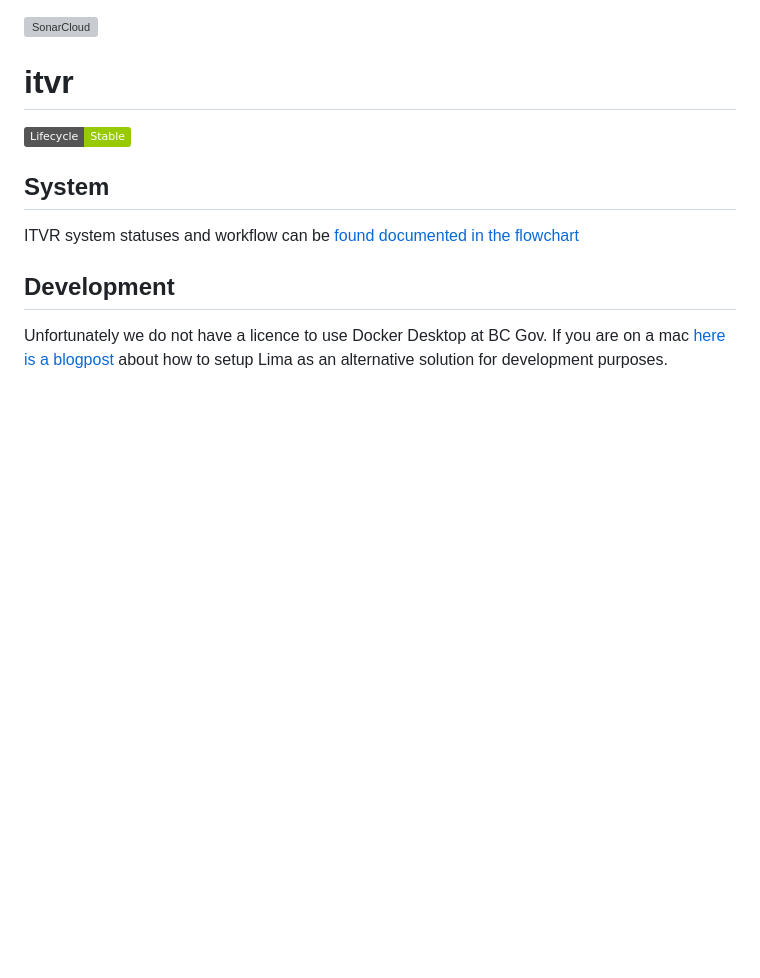
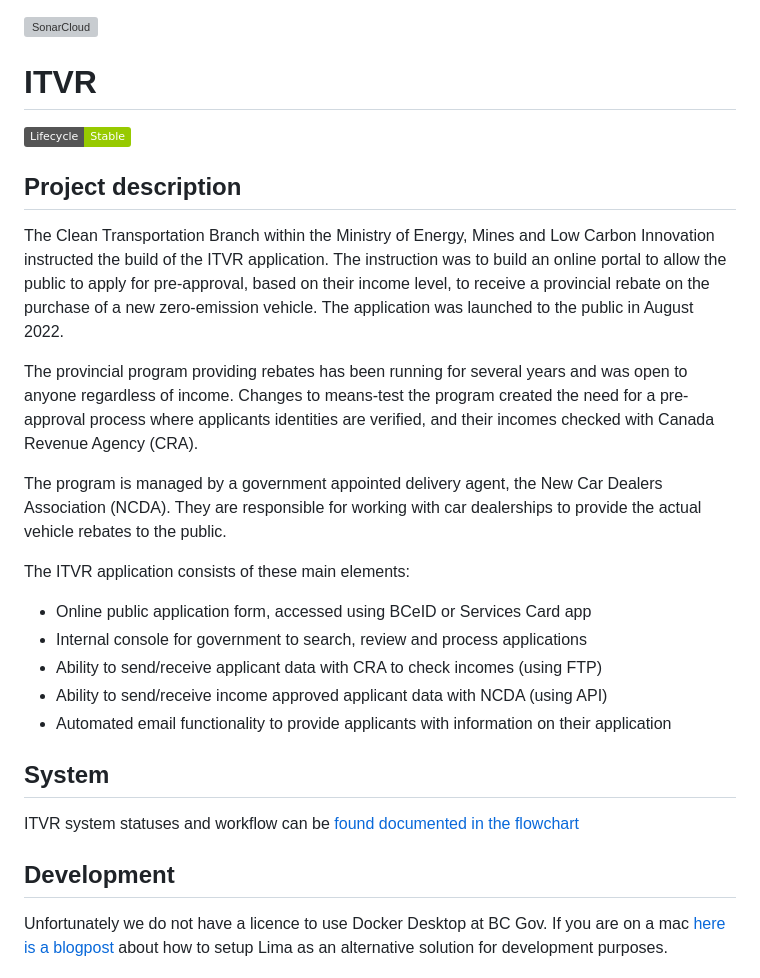
Before and after one commit to bcgov/itvr, a Markdown page: README.md, the part around the change. Drawn GitHub-style; badges without logos; blank space fills up the shorter version; grey boxes are pictures that could not be loaded.

```diff
--- a/README.md
+++ b/README.md
@@ -1,7 +1,22 @@
 [![SonarCloud](https://sonarcloud.io/images/project_badges/sonarcloud-white.svg)](https://sonarcloud.io/summary/new_code?id=bcgov_itvr)
 
-# itvr
+# ITVR
 [![Lifecycle:Stable](https://img.shields.io/badge/Lifecycle-Stable-97ca00)](https://goelectricbc.gov.bc.ca/)
+
+## Project description
+
+The Clean Transportation Branch within the Ministry of Energy, Mines and Low Carbon Innovation instructed the build of the ITVR application. The instruction was to build an online portal to allow the public to apply for pre-approval, based on their income level, to receive a provincial rebate on the purchase of a new zero-emission vehicle. The application was launched to the public in August 2022.
+
+The provincial program providing rebates has been running for several years and was open to anyone regardless of income. Changes to means-test the program created the need for a pre-approval process where applicants identities are verified, and their incomes checked with Canada Revenue Agency (CRA).
+
+The program is managed by a government appointed delivery agent, the New Car Dealers Association (NCDA). They are responsible for working with car dealerships to provide the actual vehicle rebates to the public.
+
+The ITVR application consists of these main elements:
+* Online public application form, accessed using BCeID or Services Card app
+* Internal console for government to search, review and process applications
+* Ability to send/receive applicant data with CRA to check incomes (using FTP)
+* Ability to send/receive income approved applicant data with NCDA (using API)
+* Automated email functionality to provide applicants with information on their application
 
 ## System
 
```
